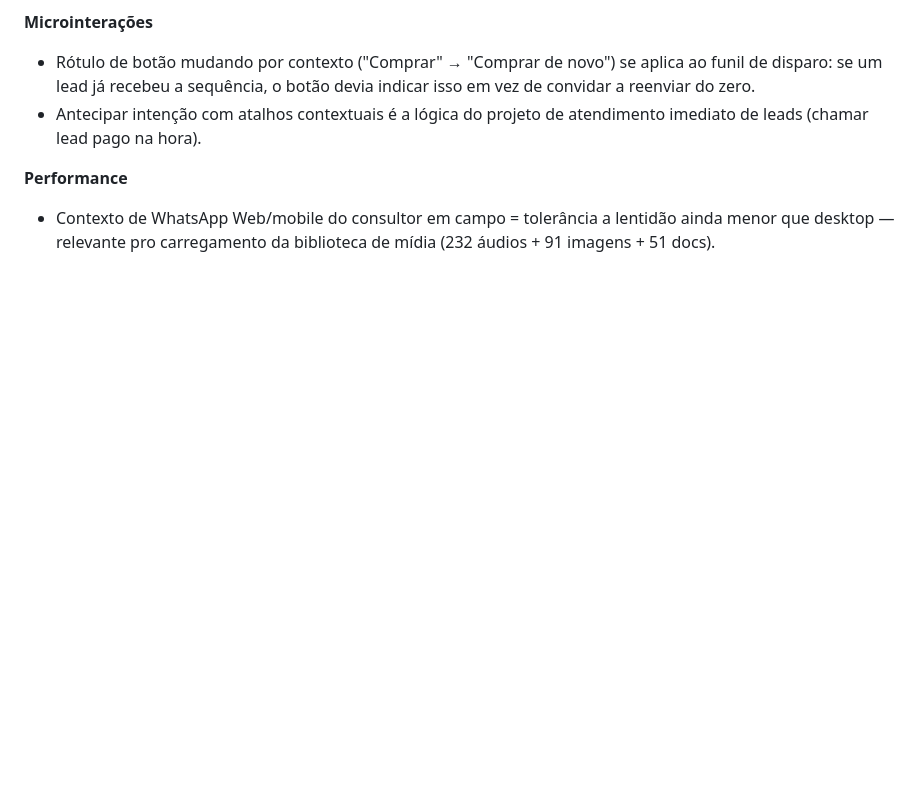
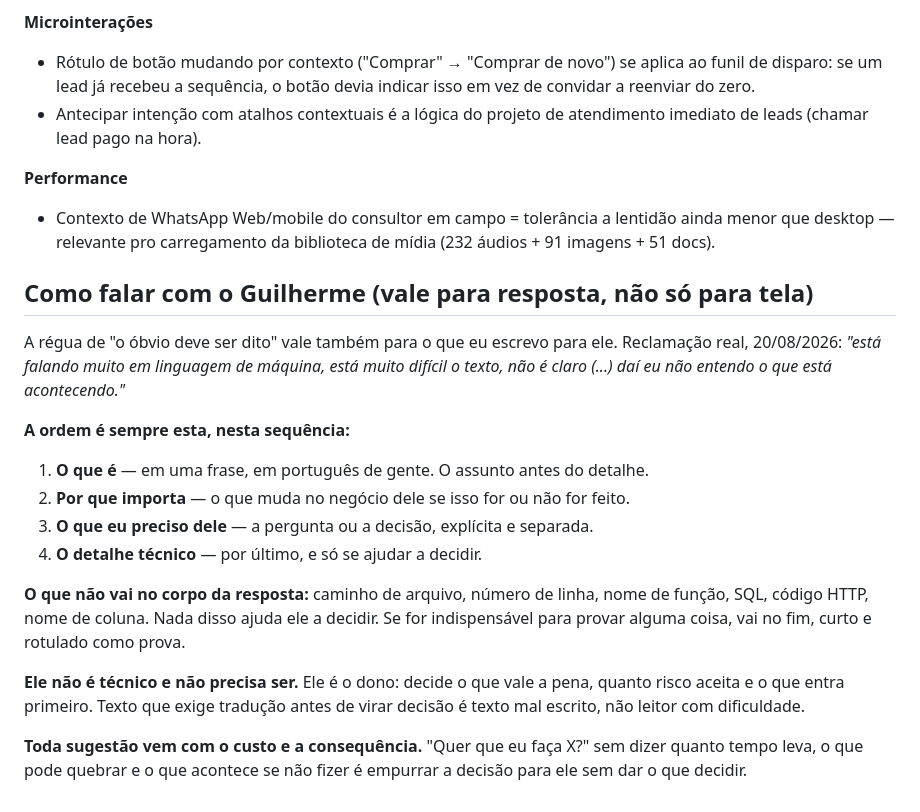
Before and after one commit to gsant1999/job-serenus, a Markdown page: UX_APRENDIZADOS.md, the part around the change. Rendered like a GitHub page; blank space fills up the shorter version.

Commit message:
Biblia ganha secao sobre como falar com o dono
Reclamacao dele hoje: "esta falando muito em linguagem de maquina, esta
muito dificil o texto, nao e claro (...) dai eu nao entendo o que esta
acontecendo". A regra de "o obvio deve ser dito" ja valia para tela; a
partir de agora vale explicitamente para o que se escreve para ele.

Ordem obrigatoria: o que e, por que importa, o que preciso dele, e so
entao o detalhe tecnico. Fora do corpo da resposta: caminho de arquivo,
numero de linha, nome de funcao, SQL, codigo HTTP.

Co-Authored-By: Claude Opus 5 <noreply@anthropic.com>

```diff
--- a/UX_APRENDIZADOS.md
+++ b/UX_APRENDIZADOS.md
@@ -120,3 +120,30 @@ checklist obrigatório, é insumo para priorização.
 
 **Performance**
 - Contexto de WhatsApp Web/mobile do consultor em campo = tolerância a lentidão ainda menor que desktop — relevante pro carregamento da biblioteca de mídia (232 áudios + 91 imagens + 51 docs).
+
+## Como falar com o Guilherme (vale para resposta, não só para tela)
+
+A régua de "o óbvio deve ser dito" vale também para o que eu escrevo para ele.
+Reclamação real, 20/08/2026: *"está falando muito em linguagem de máquina, está
+muito difícil o texto, não é claro (...) daí eu não entendo o que está
+acontecendo."*
+
+**A ordem é sempre esta, nesta sequência:**
+
+1. **O que é** — em uma frase, em português de gente. O assunto antes do detalhe.
+2. **Por que importa** — o que muda no negócio dele se isso for ou não for feito.
+3. **O que eu preciso dele** — a pergunta ou a decisão, explícita e separada.
+4. **O detalhe técnico** — por último, e só se ajudar a decidir.
+
+**O que não vai no corpo da resposta:** caminho de arquivo, número de linha, nome
+de função, SQL, código HTTP, nome de coluna. Nada disso ajuda ele a decidir. Se
+for indispensável para provar alguma coisa, vai no fim, curto e rotulado como
+prova.
+
+**Ele não é técnico e não precisa ser.** Ele é o dono: decide o que vale a pena,
+quanto risco aceita e o que entra primeiro. Texto que exige tradução antes de
+virar decisão é texto mal escrito, não leitor com dificuldade.
+
+**Toda sugestão vem com o custo e a consequência.** "Quer que eu faça X?" sem
+dizer quanto tempo leva, o que pode quebrar e o que acontece se não fizer é
+empurrar a decisão para ele sem dar o que decidir.
```
